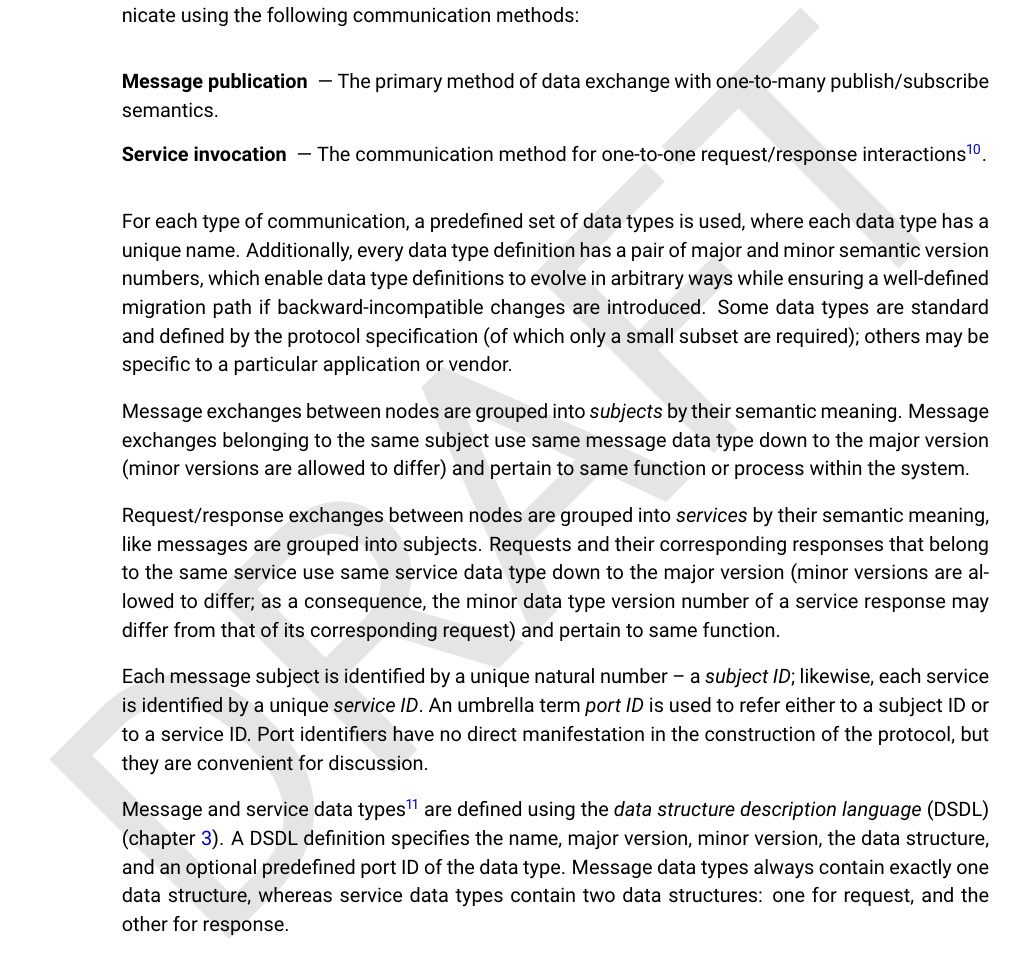
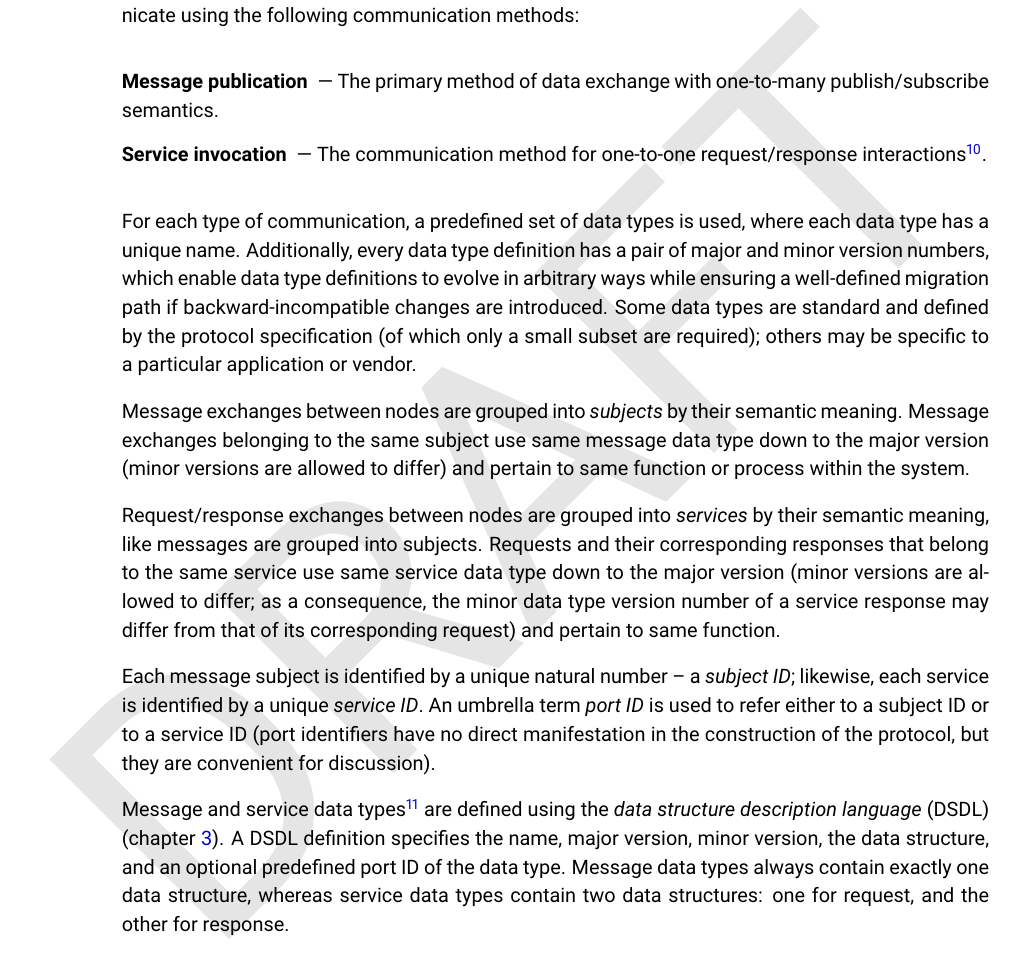
Before and after one commit to OpenCyphal/specification, a LaTeX thesis (specification/UAVCAN_Specification.tex, which reads specification/basic_concepts/basic_concepts.tex): part of page 8 of 64, cut so that both start at the same text. Compiled offline with pdfLaTeX.

Commit message:
Addressing some of the feedback from Scott

```diff
--- a/specification/basic_concepts/basic_concepts.tex
+++ b/specification/basic_concepts/basic_concepts.tex
@@ -16,7 +16,7 @@ Nodes of a UAVCAN network can communicate using the following communication meth
 
 For each type of communication, a predefined set of data types is used,
 where each data type has a unique name.
-Additionally, every data type definition has a pair of major and minor semantic version numbers,
+Additionally, every data type definition has a pair of major and minor version numbers,
 which enable data type definitions to evolve in arbitrary ways while ensuring a well-defined
 migration path if backward-incompatible changes are introduced.
 Some data types are standard and defined by the protocol specification (of which only a small
@@ -34,9 +34,9 @@ of a service response may differ from that of its corresponding request) and per
 
 Each message subject is identified by a unique natural number -- a \emph{subject ID};
 likewise, each service is identified by a unique \emph{service ID}.
-An umbrella term \emph{port ID} is used to refer either to a subject ID or to a service ID.
-Port identifiers have no direct manifestation in the construction of the protocol,
-but they are convenient for discussion.
+An umbrella term \emph{port ID} is used to refer either to a subject ID or to a service ID
+(port identifiers have no direct manifestation in the construction of the protocol,
+but they are convenient for discussion).
 
 Message and service data types\footnote{Data types are the core concept of UAVCAN.}
 are defined using the \emph{data structure description language} (DSDL) (chapter \ref{sec:dsdl}).
```
